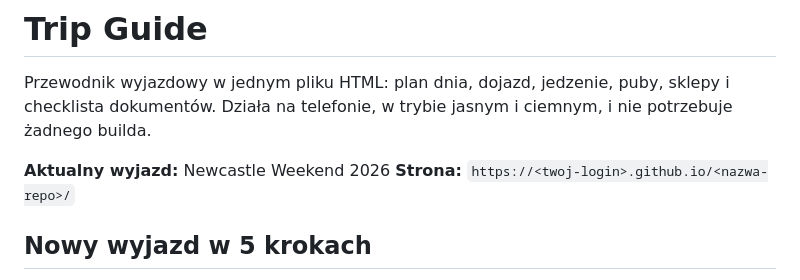
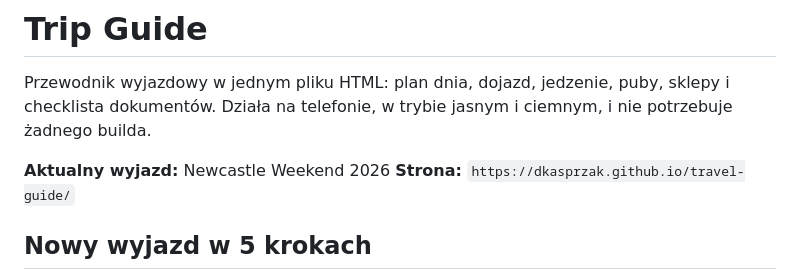
Before and after one commit to dkasprzak/travel-guide, a Markdown page: README.md, the part around the change. Drawn GitHub-style.

Commit message:
Update travel guide link in README

```diff
--- a/README.md
+++ b/README.md
@@ -3,7 +3,7 @@
 Przewodnik wyjazdowy w jednym pliku HTML: plan dnia, dojazd, jedzenie, puby, sklepy i checklista dokumentów. Działa na telefonie, w trybie jasnym i ciemnym, i nie potrzebuje żadnego builda.
 
 **Aktualny wyjazd:** Newcastle Weekend 2026
-**Strona:** `https://<twoj-login>.github.io/<nazwa-repo>/`
+**Strona:** `https://dkasprzak.github.io/travel-guide/`
 
 
 ## Nowy wyjazd w 5 krokach
```
